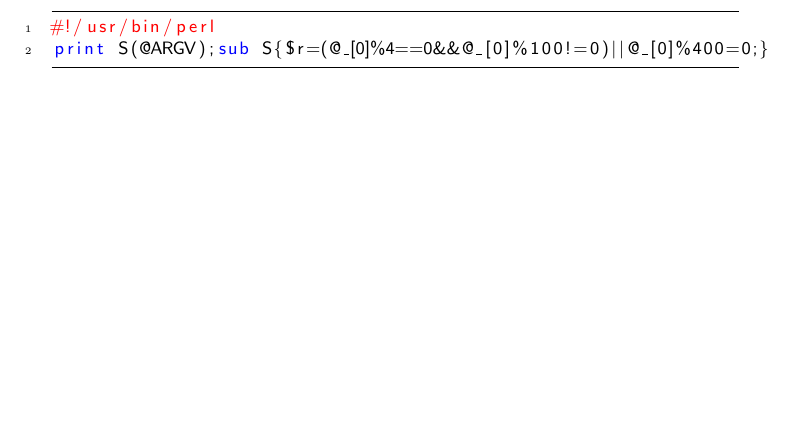
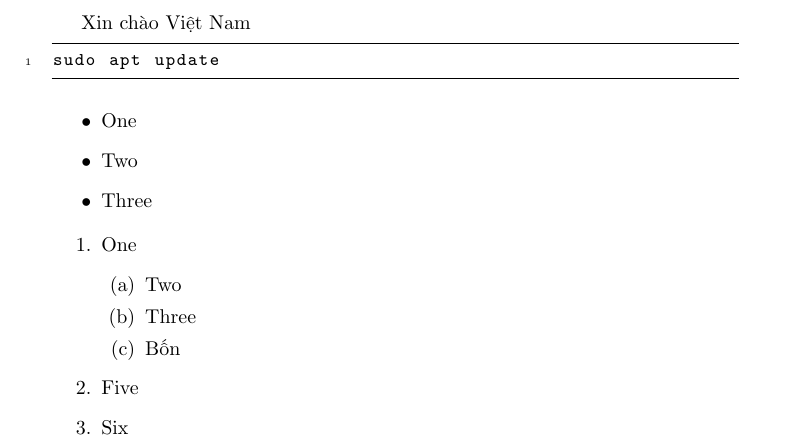
Before and after one commit to duy2271995/latex, a LaTeX document (listings.tex): part of the page, cut at the place of the change, the shorter picture padded with empty space. Compiled offline with pdfLaTeX.

Commit message:
Updated lists and Vietnamese

```diff
--- a/listings.tex
+++ b/listings.tex
@@ -1,13 +1,14 @@
 \documentclass{article}
 
+\usepackage[utf8]{vietnam}
 \usepackage{listings}
 \usepackage{color}
 
 \renewcommand\lstlistingname{Quelltext} % Change language of section name
 
 \lstset{ % General setup for the package
-	language=Perl,
-	basicstyle=\small\sffamily,
+	language=Bash,
+	basicstyle=\small\ttfamily,
 	numbers=left,
  	numberstyle=\tiny,
 	frame=tb,
@@ -21,8 +22,25 @@
 }
 
 \begin{document}
+Xin chào Việt Nam
 \begin{lstlisting}
-#!/usr/bin/perl
-print S(@ARGV);sub S{$r=(@_[0]%4==0&&@_[0]%100!=0)||@_[0]%400=0;}
+sudo apt update
 \end{lstlisting}
+
+\begin{itemize}
+	\item One
+	\item Two
+	\item Three
+\end{itemize}
+
+\begin{enumerate}
+	\item One
+		\begin{enumerate}
+			\item Two
+			\item Three
+			\item Bốn
+		\end{enumerate}
+	\item Five
+	\item Six
+\end{enumerate}
 \end{document}
```
Also changed, not shown: 4 other files.
